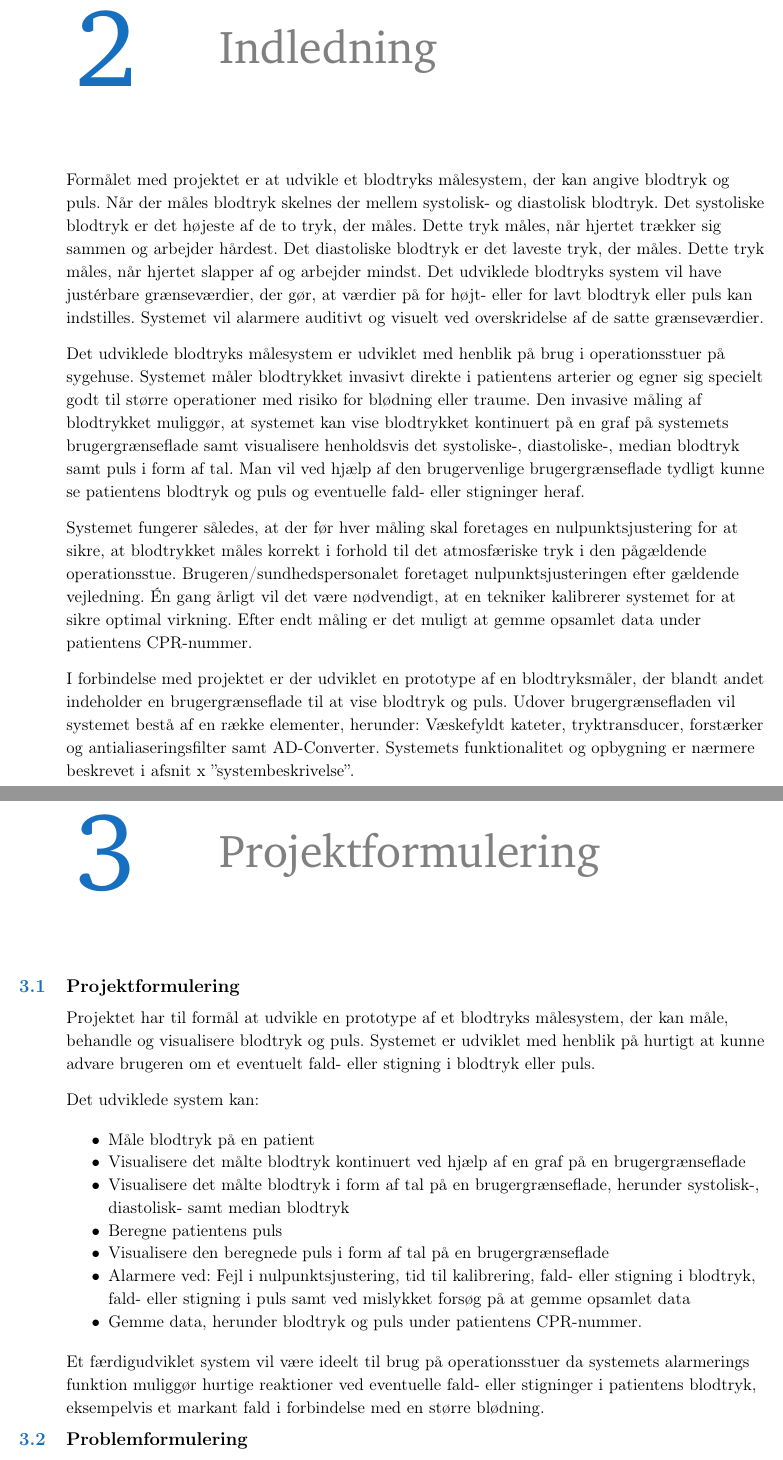
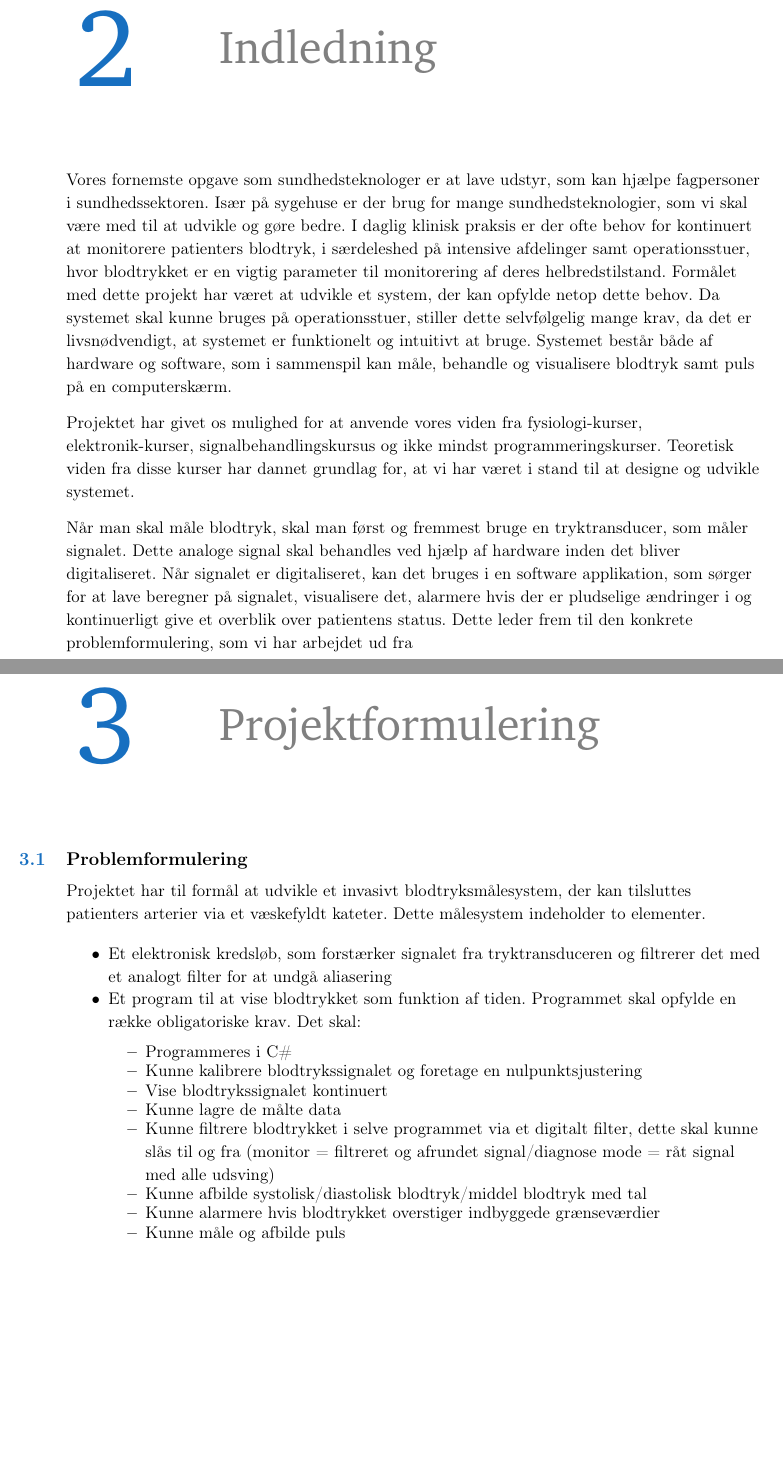
Before and after one commit to carolinekdl/LaTex---3.-Semesterprojekt, a LaTeX book (Rapport/Projektrapport.tex, which reads Rapport/Projektformulering/Projekt_og_problemformulering/Projekt_og_problemformulering.tex): two parts of pages 7 and 8 of 25, joined at a grey line, cut so that both start at the same text, the shorter picture padded with empty space. Compiled offline with pdfLaTeX.

Commit message:
Indledning og problemformulering
Ændret strukturen, og tænker at problemformulering ikke skal være et selvstændigt afsnit, men være en del af indledningsafsnittet jf. vejledning til projektrapport

```diff
--- a/Rapport/Projektformulering/Projekt_og_problemformulering/Projekt_og_problemformulering.tex
+++ b/Rapport/Projektformulering/Projekt_og_problemformulering/Projekt_og_problemformulering.tex
@@ -1,20 +1,17 @@
-\section{Projektformulering}
-Projektet har til formål at udvikle en prototype af et blodtryks målesystem, der kan måle, behandle og visualisere blodtryk og puls. Systemet er udviklet med henblik på hurtigt at kunne advare brugeren om et eventuelt fald- eller stigning i blodtryk eller puls.
-
-Det udviklede system kan:
+\section{Problemformulering}
+Projektet har til formål at udvikle et invasivt blodtryksmålesystem, der kan tilsluttes patienters arterier via et væskefyldt kateter. Dette målesystem indeholder to elementer.
 
 \begin{itemize}
-	\item Måle blodtryk på en patient
-	\item Visualisere det målte blodtryk kontinuert ved hjælp af en graf på en brugergrænseflade
-	\item Visualisere det målte blodtryk i form af tal på en brugergrænseflade, herunder systolisk-, diastolisk- samt median blodtryk
-	\item Beregne patientens puls
-	\item Visualisere den beregnede puls i form af tal på en brugergrænseflade
-	\item Alarmere ved: Fejl i nulpunktsjustering, tid til kalibrering, fald- eller stigning i blodtryk, fald- eller stigning i puls samt ved mislykket forsøg på at gemme opsamlet data
-	\item Gemme data, herunder blodtryk og puls under patientens CPR-nummer.
-
+	\item Et elektronisk kredsløb, som forstærker signalet fra tryktransduceren og filtrerer det med et analogt filter for at undgå aliasering
+	\item Et program til at vise blodtrykket som funktion af tiden. Programmet skal opfylde en række obligatoriske krav. Det skal:
+	\begin{itemize}
+		\item Programmeres i C\#
+		\item Kunne kalibrere blodtrykssignalet og foretage en nulpunktsjustering
+		\item Vise blodtrykssignalet kontinuert
+		\item Kunne lagre de målte data
+		\item Kunne filtrere blodtrykket i selve programmet via et digitalt filter, dette skal kunne slås til og fra (monitor = filtreret og afrundet signal/diagnose mode = råt signal med alle udsving)
+		\item Kunne afbilde systolisk/diastolisk blodtryk/middel blodtryk med tal
+		\item Kunne alarmere hvis blodtrykket overstiger indbyggede grænseværdier
+		\item Kunne måle og afbilde puls
+	\end{itemize}
 \end{itemize}
-
-Et færdigudviklet system vil være ideelt til brug på operationsstuer da systemets alarmerings funktion muliggør hurtige reaktioner ved eventuelle fald- eller stigninger i patientens blodtryk, eksempelvis et markant fald i forbindelse med en større blødning.\\
-
-
-\section{Problemformulering}
```
Also changed, not shown: Rapport/Indledning/Indledning.tex (+3 -5 lines), Rapport/Projektrapport.pdf, Rapport/Projektformulering/Projekt_og_problemformulering/Projekt_og_problemformulering.tex (6 more changed lines), 5 other files.
